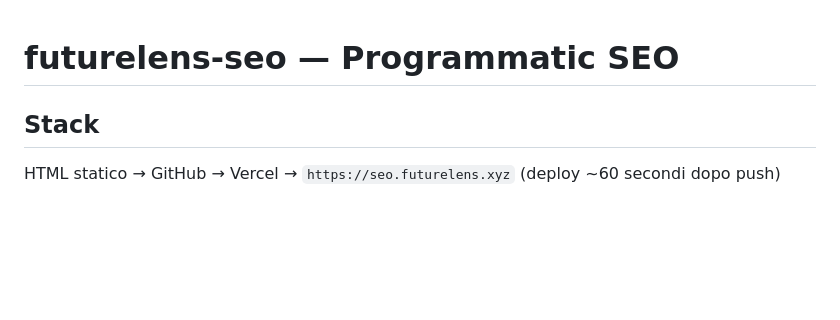
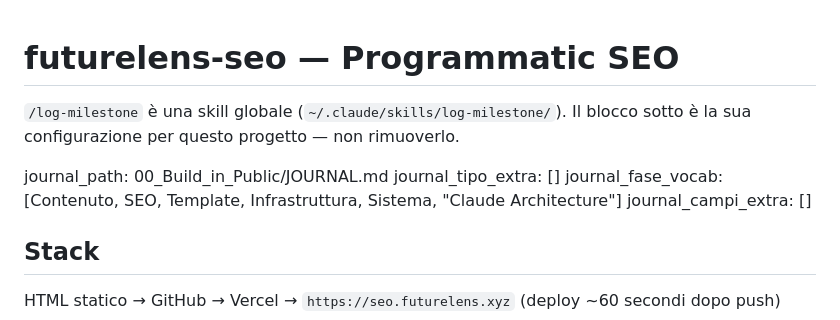
Before and after one commit to futurelens-maker/futurelens-seo, a Markdown page: CLAUDE.md, the part around the change. Rendered like a GitHub page; blank space fills up the shorter version.

```diff
--- a/CLAUDE.md
+++ b/CLAUDE.md
@@ -1,4 +1,13 @@
 # futurelens-seo — Programmatic SEO
+
+`/log-milestone` è una skill globale (`~/.claude/skills/log-milestone/`). Il blocco sotto è la sua configurazione per questo progetto — non rimuoverlo.
+
+<!-- log-milestone: config -->
+journal_path: 00_Build_in_Public/JOURNAL.md
+journal_tipo_extra: []
+journal_fase_vocab: [Contenuto, SEO, Template, Infrastruttura, Sistema, "Claude Architecture"]
+journal_campi_extra: []
+<!-- /log-milestone: config -->
 
 ## Stack
 
```
Also changed, not shown: 00_Build_in_Public/JOURNAL.md (added, +75 -0 lines), 00_Build_in_Public/brief-prossima-chat-2026-08-30-cta-completo.md (added, +14 -0 lines).
